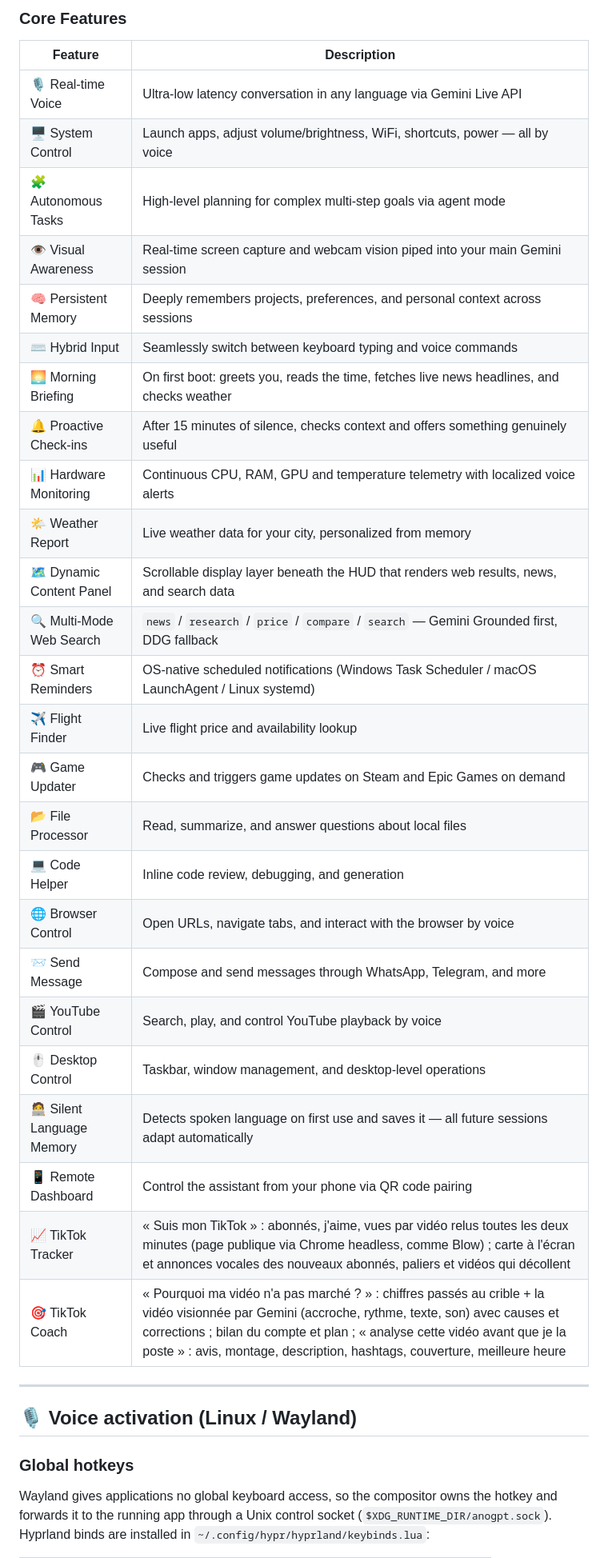
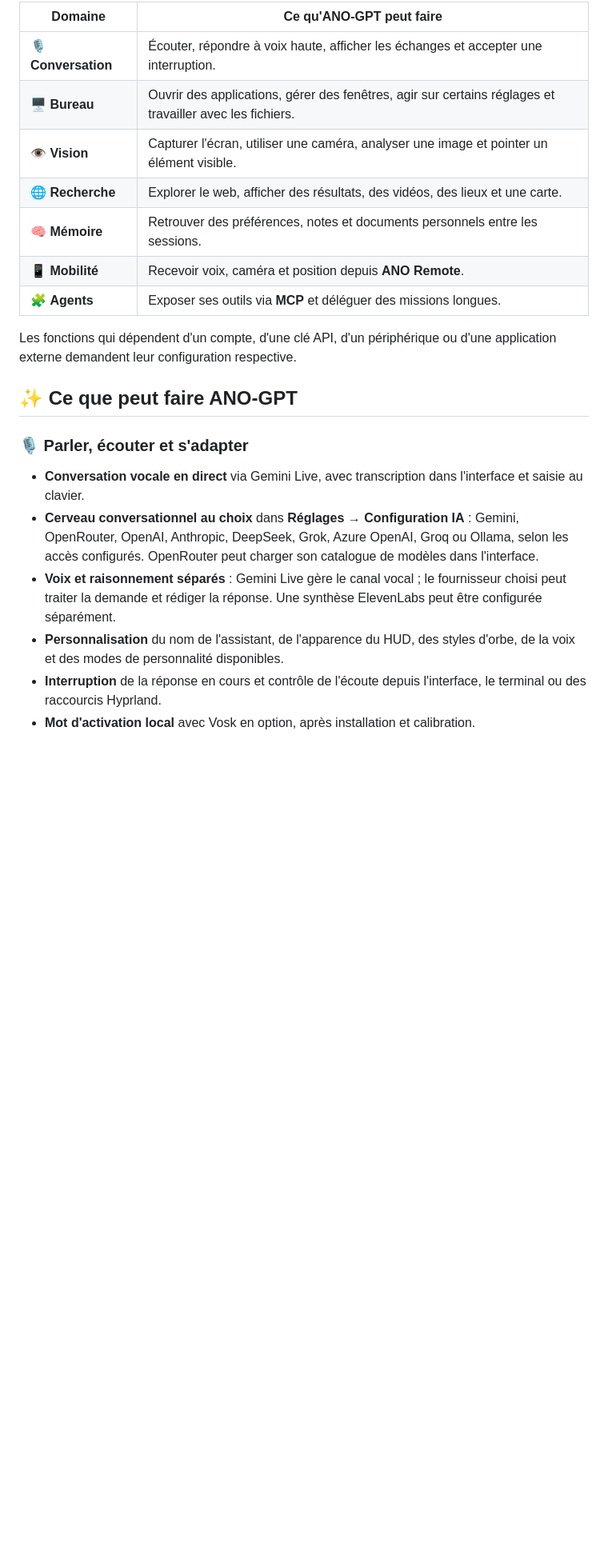
Before and after one commit to Abdoul273/ANO-GPT, a Markdown page: readme.md, the part around one of its changes. Shown at 80% size. GitHub-like rendering; blank space fills up the shorter version.

```diff
--- a/readme.md
+++ b/readme.md
@@ -52,41 +22,24 @@ MARK XLIX deepens the personal assistant foundation. Rather than adding more too
 
-### Core Features
-| Feature | Description |
-|---|---|
-| 🎙️ Real-time Voice | Ultra-low latency conversation in any language via Gemini Live API |
-| 🖥️ System Control | Launch apps, adjust volume/brightness, WiFi, shortcuts, power — all by voice |
-| 🧩 Autonomous Tasks | High-level planning for complex multi-step goals via agent mode |
-| 👁️ Visual Awareness | Real-time screen capture and webcam vision piped into your main Gemini session |
-| 🧠 Persistent Memory | Deeply remembers projects, preferences, and personal context across sessions |
-| ⌨️ Hybrid Input | Seamlessly switch between keyboard typing and voice commands |
-| 🌅 Morning Briefing | On first boot: greets you, reads the time, fetches live news headlines, and checks weather |
-| 🔔 Proactive Check-ins | After 15 minutes of silence, checks context and offers something genuinely useful |
-| 📊 Hardware Monitoring | Continuous CPU, RAM, GPU and temperature telemetry with localized voice alerts |
-| 🌤️ Weather Report | Live weather data for your city, personalized from memory |
-| 🗺️ Dynamic Content Panel | Scrollable display layer beneath the HUD that renders web results, news, and search data |
-| 🔍 Multi-Mode Web Search | `news` / `research` / `price` / `compare` / `search` — Gemini Grounded first, DDG fallback |
-| ⏰ Smart Reminders | OS-native scheduled notifications (Windows Task Scheduler / macOS LaunchAgent / Linux systemd) |
-| ✈️ Flight Finder | Live flight price and availability lookup |
-| 🎮 Game Updater | Checks and triggers game updates on Steam and Epic Games on demand |
-| 📂 File Processor | Read, summarize, and answer questions about local files |
-| 💻 Code Helper | Inline code review, debugging, and generation |
-| 🌐 Browser Control | Open URLs, navigate tabs, and interact with the browser by voice |
-| 📨 Send Message | Compose and send messages through WhatsApp, Telegram, and more |
-| 🎬 YouTube Control | Search, play, and control YouTube playback by voice |
-| 🖱️ Desktop Control | Taskbar, window management, and desktop-level operations |
-| 🧑‍💻 Silent Language Memory | Detects spoken language on first use and saves it — all future sessions adapt automatically |
-| 📱 Remote Dashboard | Control the assistant from your phone via QR code pairing |
-| 📈 TikTok Tracker | « Suis mon TikTok » : abonnés, j'aime, vues par vidéo relus toutes les deux minutes (page publique via Chrome headless, comme Blow) ; carte à l'écran et annonces vocales des nouveaux abonnés, paliers et vidéos qui décollent |
-| 🎯 TikTok Coach | « Pourquoi ma vidéo n'a pas marché ? » : chiffres passés au crible + la vidéo visionnée par Gemini (accroche, rythme, texte, son) avec causes et corrections ; bilan du compte et plan ; « analyse cette vidéo avant que je la poste » : avis, montage, description, hashtags, couverture, meilleure heure |
+| Domaine | Ce qu'ANO-GPT peut faire |
+| --- | --- |
+| 🎙️ **Conversation** | Écouter, répondre à voix haute, afficher les échanges et accepter une interruption. |
+| 🖥️ **Bureau** | Ouvrir des applications, gérer des fenêtres, agir sur certains réglages et travailler avec les fichiers. |
+| 👁️ **Vision** | Capturer l'écran, utiliser une caméra, analyser une image et pointer un élément visible. |
+| 🌐 **Recherche** | Explorer le web, afficher des résultats, des vidéos, des lieux et une carte. |
+| 🧠 **Mémoire** | Retrouver des préférences, notes et documents personnels entre les sessions. |
+| 📱 **Mobilité** | Recevoir voix, caméra et position depuis **ANO Remote**. |
+| 🧩 **Agents** | Exposer ses outils via **MCP** et déléguer des missions longues. |
 
----
+Les fonctions qui dépendent d'un compte, d'une clé API, d'un périphérique ou d'une application externe demandent leur configuration respective.
 
-## 🎙️ Voice activation (Linux / Wayland)
+## ✨ Ce que peut faire ANO-GPT
 
-### Global hotkeys
+### 🎙️ Parler, écouter et s'adapter
 
-Wayland gives applications no global keyboard access, so the compositor owns the
-hotkey and forwards it to the running app through a Unix control socket
-(`$XDG_RUNTIME_DIR/anogpt.sock`). Hyprland binds are installed in
-`~/.config/hypr/hyprland/keybinds.lua`:
+- **Conversation vocale en direct** via Gemini Live, avec transcription dans l'interface et saisie au clavier.
+- **Cerveau conversationnel au choix** dans **Réglages → Configuration IA** : Gemini, OpenRouter, OpenAI, Anthropic, DeepSeek, Grok, Azure OpenAI, Groq ou Ollama, selon les accès configurés. OpenRouter peut charger son catalogue de modèles dans l'interface.
+- **Voix et raisonnement séparés** : Gemini Live gère le canal vocal ; le fournisseur choisi peut traiter la demande et rédiger la réponse. Une synthèse ElevenLabs peut être configurée séparément.
+- **Personnalisation** du nom de l'assistant, de l'apparence du HUD, des styles d'orbe, de la voix et des modes de personnalité disponibles.
+- **Interruption** de la réponse en cours et contrôle de l'écoute depuis l'interface, le terminal ou des raccourcis Hyprland.
+- **Mot d'activation local** avec Vosk en option, après installation et calibration.
 
```
Also changed, not shown: other parts of readme.md (+213 -164 lines).
